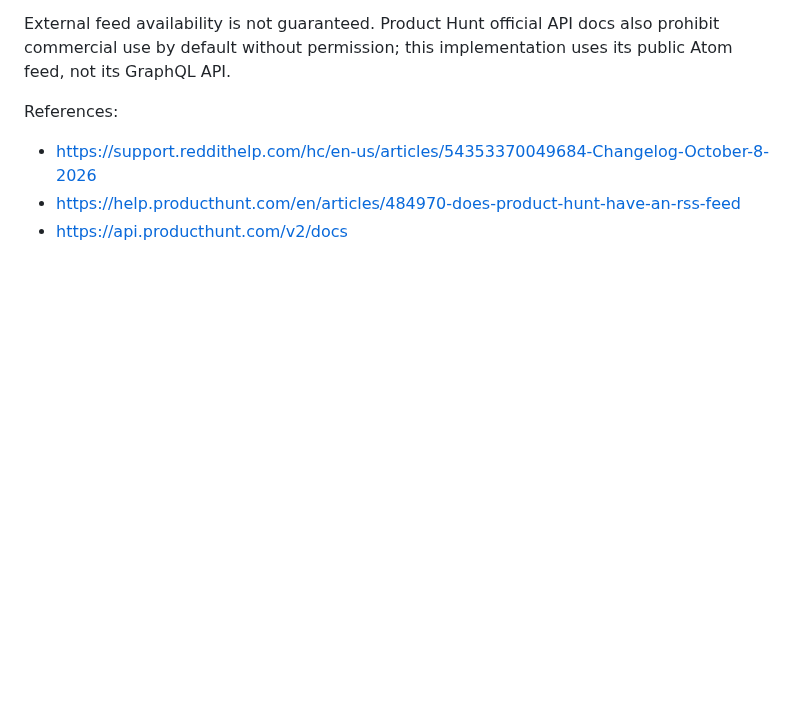
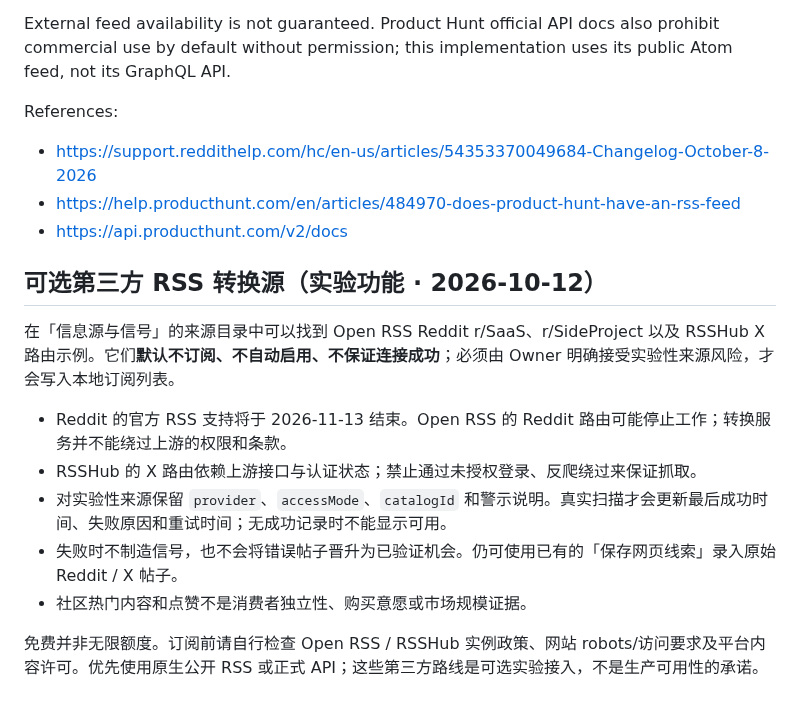
Before and after one commit to CavinHuang/opportunity-radar, a Markdown page: docs/CURATED_SOURCES.md, the part around the change. Drawn GitHub-style; blank space fills up the shorter version.

Commit message:
docs: document optional RSS proxy limits and manual fallback

```diff
--- a/docs/CURATED_SOURCES.md
+++ b/docs/CURATED_SOURCES.md
@@ -97,3 +97,15 @@ References:
 - https://support.reddithelp.com/hc/en-us/articles/54353370049684-Changelog-October-8-2026
 - https://help.producthunt.com/en/articles/484970-does-product-hunt-have-an-rss-feed
 - https://api.producthunt.com/v2/docs
+
+## 可选第三方 RSS 转换源（实验功能 · 2026-10-12）
+
+在「信息源与信号」的来源目录中可以找到 Open RSS Reddit r/SaaS、r/SideProject 以及 RSSHub X 路由示例。它们**默认不订阅、不自动启用、不保证连接成功**；必须由 Owner 明确接受实验性来源风险，才会写入本地订阅列表。
+
+- Reddit 的官方 RSS 支持将于 2026-11-13 结束。Open RSS 的 Reddit 路由可能停止工作；转换服务并不能绕过上游的权限和条款。
+- RSSHub 的 X 路由依赖上游接口与认证状态；禁止通过未授权登录、反爬绕过来保证抓取。
+- 对实验性来源保留 `provider`、`accessMode`、`catalogId` 和警示说明。真实扫描才会更新最后成功时间、失败原因和重试时间；无成功记录时不能显示可用。
+- 失败时不制造信号，也不会将错误帖子晋升为已验证机会。仍可使用已有的「保存网页线索」录入原始 Reddit / X 帖子。
+- 社区热门内容和点赞不是消费者独立性、购买意愿或市场规模证据。
+
+免费并非无限额度。订阅前请自行检查 Open RSS / RSSHub 实例政策、网站 robots/访问要求及平台内容许可。优先使用原生公开 RSS 或正式 API；这些第三方路线是可选实验接入，不是生产可用性的承诺。
```
